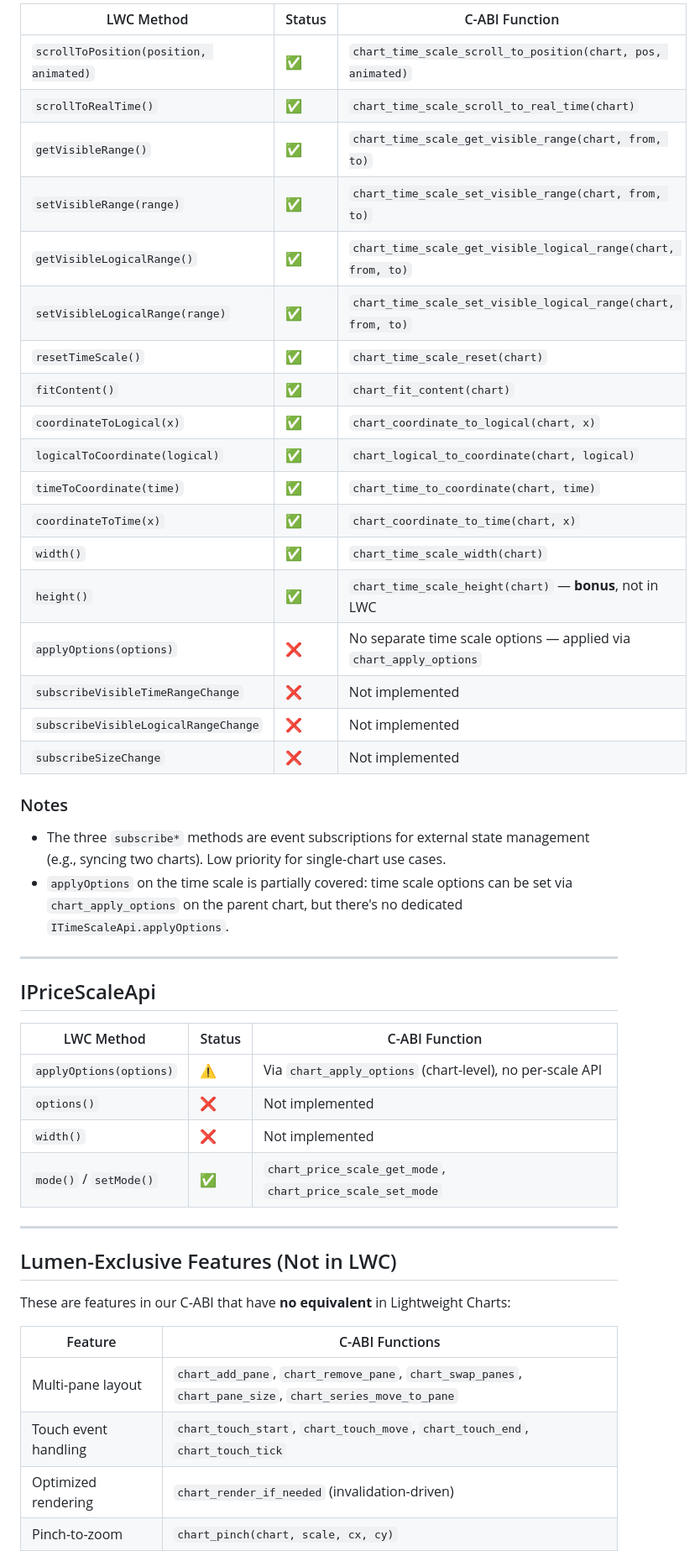
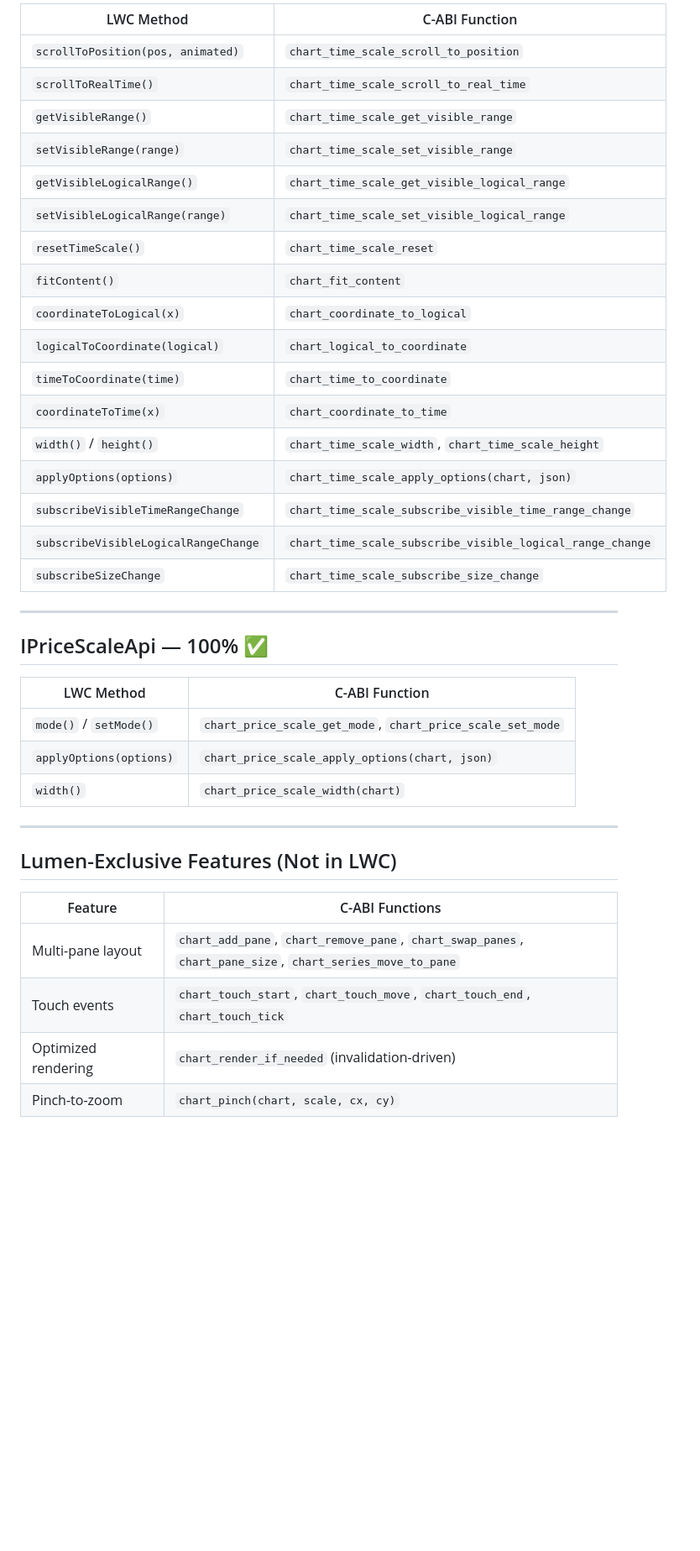
Before and after one commit to jagtesh/lumen-charts, a Markdown page: assets/lwc-parity.md, the part around one of its changes. Shown at 84% size. GitHub-like rendering; blank space fills up the shorter version.

Commit message:
docs: update lwc-parity audit — 94% coverage, ISeriesApi/ITimeScaleApi/IPriceScaleApi at 100%

```diff
--- a/assets/lwc-parity.md
+++ b/assets/lwc-parity.md
@@ -75,50 +65,42 @@
 
-| LWC Method | Status | C-ABI Function |
-|---|---|---|
-| `scrollToPosition(position, animated)` | ✅ | `chart_time_scale_scroll_to_position(chart, pos, animated)` |
-| `scrollToRealTime()` | ✅ | `chart_time_scale_scroll_to_real_time(chart)` |
-| `getVisibleRange()` | ✅ | `chart_time_scale_get_visible_range(chart, from, to)` |
-| `setVisibleRange(range)` | ✅ | `chart_time_scale_set_visible_range(chart, from, to)` |
-| `getVisibleLogicalRange()` | ✅ | `chart_time_scale_get_visible_logical_range(chart, from, to)` |
-| `setVisibleLogicalRange(range)` | ✅ | `chart_time_scale_set_visible_logical_range(chart, from, to)` |
-| `resetTimeScale()` | ✅ | `chart_time_scale_reset(chart)` |
-| `fitContent()` | ✅ | `chart_fit_content(chart)` |
-| `coordinateToLogical(x)` | ✅ | `chart_coordinate_to_logical(chart, x)` |
-| `logicalToCoordinate(logical)` | ✅ | `chart_logical_to_coordinate(chart, logical)` |
-| `timeToCoordinate(time)` | ✅ | `chart_time_to_coordinate(chart, time)` |
-| `coordinateToTime(x)` | ✅ | `chart_coordinate_to_time(chart, x)` |
-| `width()` | ✅ | `chart_time_scale_width(chart)` |
-| `height()` | ✅ | `chart_time_scale_height(chart)` — **bonus**, not in LWC |
-| `applyOptions(options)` | ❌ | No separate time scale options — applied via `chart_apply_options` |
-| `subscribeVisibleTimeRangeChange` | ❌ | Not implemented |
-| `subscribeVisibleLogicalRangeChange` | ❌ | Not implemented |
-| `subscribeSizeChange` | ❌ | Not implemented |
-
-### Notes
-- The three `subscribe*` methods are event subscriptions for external state management (e.g., syncing two charts). Low priority for single-chart use cases.
-- `applyOptions` on the time scale is partially covered: time scale options can be set via `chart_apply_options` on the parent chart, but there's no dedicated `ITimeScaleApi.applyOptions`.
+| LWC Method | C-ABI Function |
+|---|---|
+| `scrollToPosition(pos, animated)` | `chart_time_scale_scroll_to_position` |
+| `scrollToRealTime()` | `chart_time_scale_scroll_to_real_time` |
+| `getVisibleRange()` | `chart_time_scale_get_visible_range` |
+| `setVisibleRange(range)` | `chart_time_scale_set_visible_range` |
+| `getVisibleLogicalRange()` | `chart_time_scale_get_visible_logical_range` |
+| `setVisibleLogicalRange(range)` | `chart_time_scale_set_visible_logical_range` |
+| `resetTimeScale()` | `chart_time_scale_reset` |
+| `fitContent()` | `chart_fit_content` |
+| `coordinateToLogical(x)` | `chart_coordinate_to_logical` |
+| `logicalToCoordinate(logical)` | `chart_logical_to_coordinate` |
+| `timeToCoordinate(time)` | `chart_time_to_coordinate` |
+| `coordinateToTime(x)` | `chart_coordinate_to_time` |
+| `width()` / `height()` | `chart_time_scale_width`, `chart_time_scale_height` |
+| `applyOptions(options)` | `chart_time_scale_apply_options(chart, json)` |
+| `subscribeVisibleTimeRangeChange` | `chart_time_scale_subscribe_visible_time_range_change` |
+| `subscribeVisibleLogicalRangeChange` | `chart_time_scale_subscribe_visible_logical_range_change` |
+| `subscribeSizeChange` | `chart_time_scale_subscribe_size_change` |
 
 ---
 
-## IPriceScaleApi
+## IPriceScaleApi — 100% ✅
 
-| LWC Method | Status | C-ABI Function |
-|---|---|---|
-| `applyOptions(options)` | ⚠️ | Via `chart_apply_options` (chart-level), no per-scale API |
-| `options()` | ❌ | Not implemented |
-| `width()` | ❌ | Not implemented |
-| `mode()` / `setMode()` | ✅ | `chart_price_scale_get_mode`, `chart_price_scale_set_mode` |
+| LWC Method | C-ABI Function |
+|---|---|
+| `mode()` / `setMode()` | `chart_price_scale_get_mode`, `chart_price_scale_set_mode` |
+| `applyOptions(options)` | `chart_price_scale_apply_options(chart, json)` |
+| `width()` | `chart_price_scale_width(chart)` |
 
 ---
 
 ## Lumen-Exclusive Features (Not in LWC)
 
-These are features in our C-ABI that have **no equivalent** in Lightweight Charts:
-
 | Feature | C-ABI Functions |
 |---|---|
 | Multi-pane layout | `chart_add_pane`, `chart_remove_pane`, `chart_swap_panes`, `chart_pane_size`, `chart_series_move_to_pane` |
-| Touch event handling | `chart_touch_start`, `chart_touch_move`, `chart_touch_end`, `chart_touch_tick` |
+| Touch events | `chart_touch_start`, `chart_touch_move`, `chart_touch_end`, `chart_touch_tick` |
 | Optimized rendering | `chart_render_if_needed` (invalidation-driven) |
 | Pinch-to-zoom | `chart_pinch(chart, scale, cx, cy)` |
 | Keyboard navigation | `chart_key_down(chart, key_code)` |
```
Also changed, not shown: other parts of assets/lwc-parity.md (+36 -50 lines).
